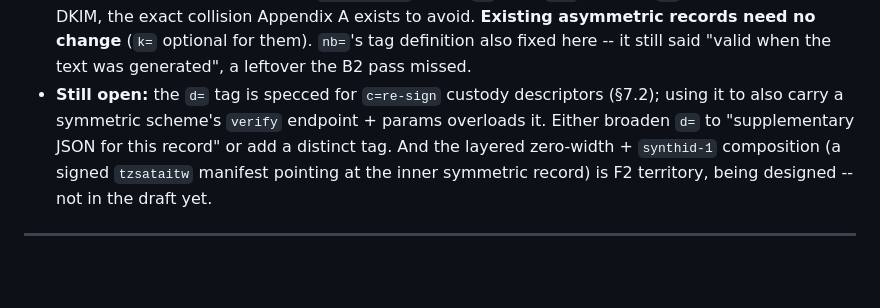
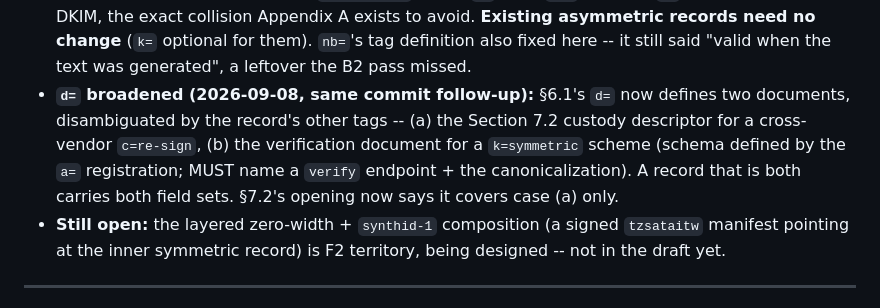
Before and after one commit to tzink7/xboundary-ai-text-watermark-verification, a Markdown page: implementation-open-questions.md, the part around the change. Rendered like a GitHub page; blank space fills up the shorter version.

Commit message:
Draft: broaden the d= tag to cover the symmetric-scheme verification document
Follow-up to b5ea4e0: the new k= tag said "k=symmetric -> d= MUST be present",
but §6.1's d= definition still framed d= narrowly as a cross-vendor custody
descriptor and "OPTIONAL when c=sign" -- a contradiction I introduced.

d= now defines one or both of two documents, disambiguated by the record's
other tags:
  (a) cross-vendor c=re-sign -> the Section 7.2 custody descriptor
  (b) k=symmetric -> the verification document (schema per the a= registration;
      MUST name a verify endpoint + the pre-verify canonicalization)
A record that is both carries both field sets. §7.2's opening now scopes itself
to case (a). The k= tag references "the verification document described under d="
rather than the wrong Section 7.1.

Co-Authored-By: Claude Sonnet 5 <noreply@anthropic.com>
Claude-Session: https://claude.ai/code/session_01J9amKS6YVDrzy5u4rDyXcD

```diff
--- a/implementation-open-questions.md
+++ b/implementation-open-questions.md
@@ -184,12 +184,16 @@ invisible characters.
   avoid. **Existing asymmetric records need no change** (`k=` optional for them).
   `nb=`'s tag definition also fixed here -- it still said "valid when the text
   was generated", a leftover the B2 pass missed.
-- **Still open:** the `d=` tag is specced for `c=re-sign` custody descriptors
-  (§7.2); using it to also carry a symmetric scheme's `verify` endpoint + params
-  overloads it. Either broaden `d=` to "supplementary JSON for this record" or
-  add a distinct tag. And the layered zero-width + `synthid-1` composition (a
-  signed `tzsataitw` manifest pointing at the inner symmetric record) is F2
-  territory, being designed -- not in the draft yet.
+- **`d=` broadened (2026-09-08, same commit follow-up):** §6.1's `d=` now
+  defines two documents, disambiguated by the record's other tags -- (a) the
+  Section 7.2 custody descriptor for a cross-vendor `c=re-sign`, (b) the
+  verification document for a `k=symmetric` scheme (schema defined by the `a=`
+  registration; MUST name a `verify` endpoint + the canonicalization). A record
+  that is both carries both field sets. §7.2's opening now says it covers case
+  (a) only.
+- **Still open:** the layered zero-width + `synthid-1` composition (a signed
+  `tzsataitw` manifest pointing at the inner symmetric record) is F2 territory,
+  being designed -- not in the draft yet.
 
 ---
 
```
Also changed, not shown: draft-zink-xboundary-ai-text-watermark-verification-00.md (+3 -3 lines).
